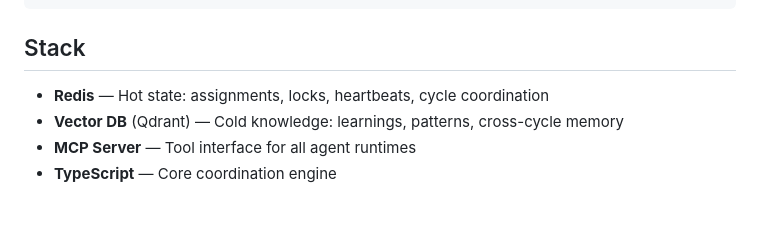
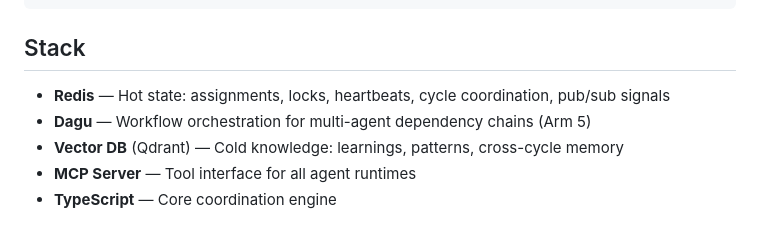
Before and after one commit to AgentGuardHQ/octi-pulpo, a Markdown page: README.md, the part around the change. Rendered like a GitHub page.

Commit message:
chore: add Dagu to stack for multi-agent workflow orchestration
Arm 5 (dependency resolution) will use Dagu for DAG-based multi-agent
workflows — "agent A waits for agent B". Wiring it into the architecture
now so we don't retrofit later.

Co-Authored-By: Claude Opus 4.6 (1M context) <noreply@anthropic.com>

```diff
--- a/README.md
+++ b/README.md
@@ -67,7 +67,8 @@ octi-pulpo start
 
 ## Stack
 
-- **Redis** — Hot state: assignments, locks, heartbeats, cycle coordination
+- **Redis** — Hot state: assignments, locks, heartbeats, cycle coordination, pub/sub signals
+- **Dagu** — Workflow orchestration for multi-agent dependency chains (Arm 5)
 - **Vector DB** (Qdrant) — Cold knowledge: learnings, patterns, cross-cycle memory
 - **MCP Server** — Tool interface for all agent runtimes
 - **TypeScript** — Core coordination engine
```
